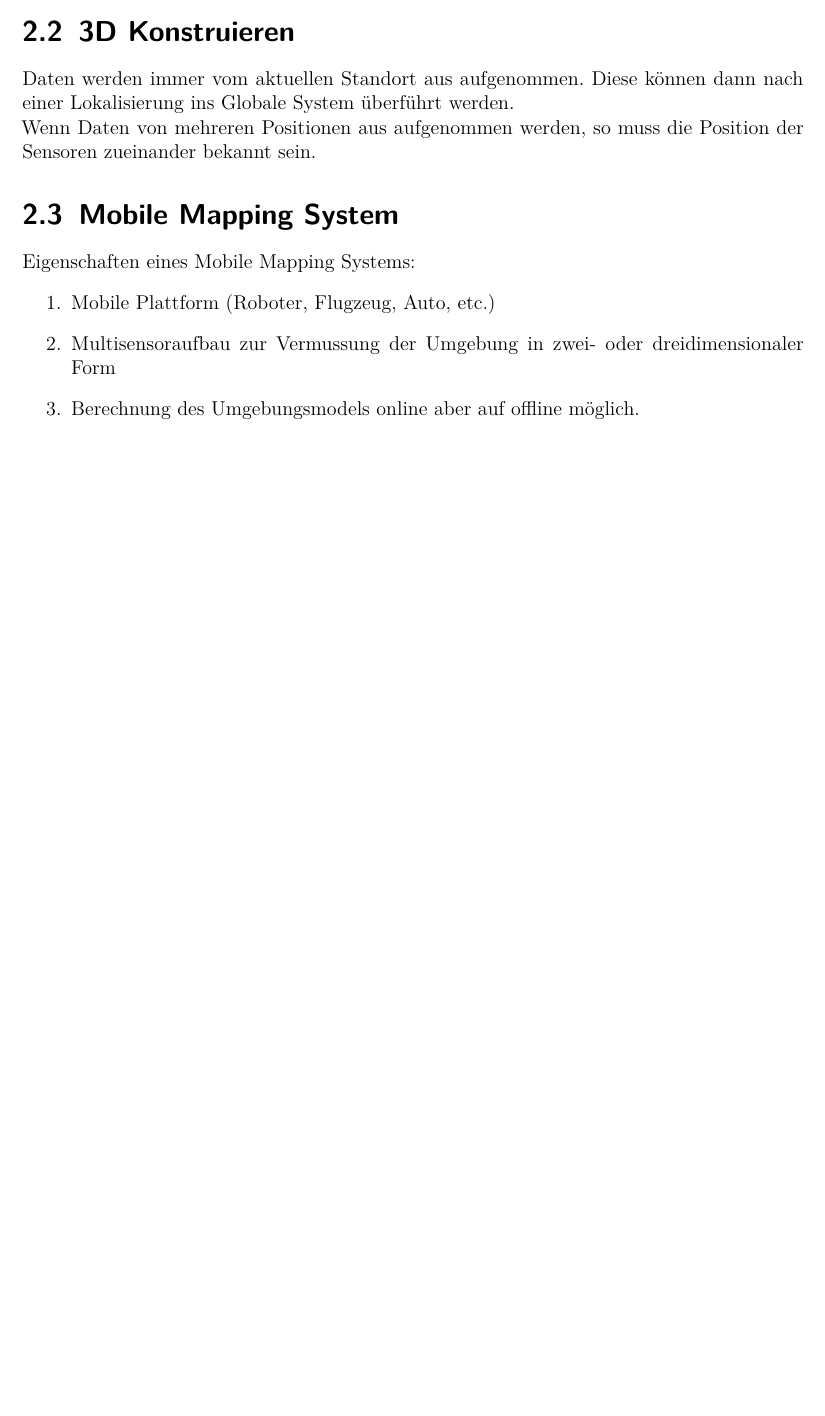
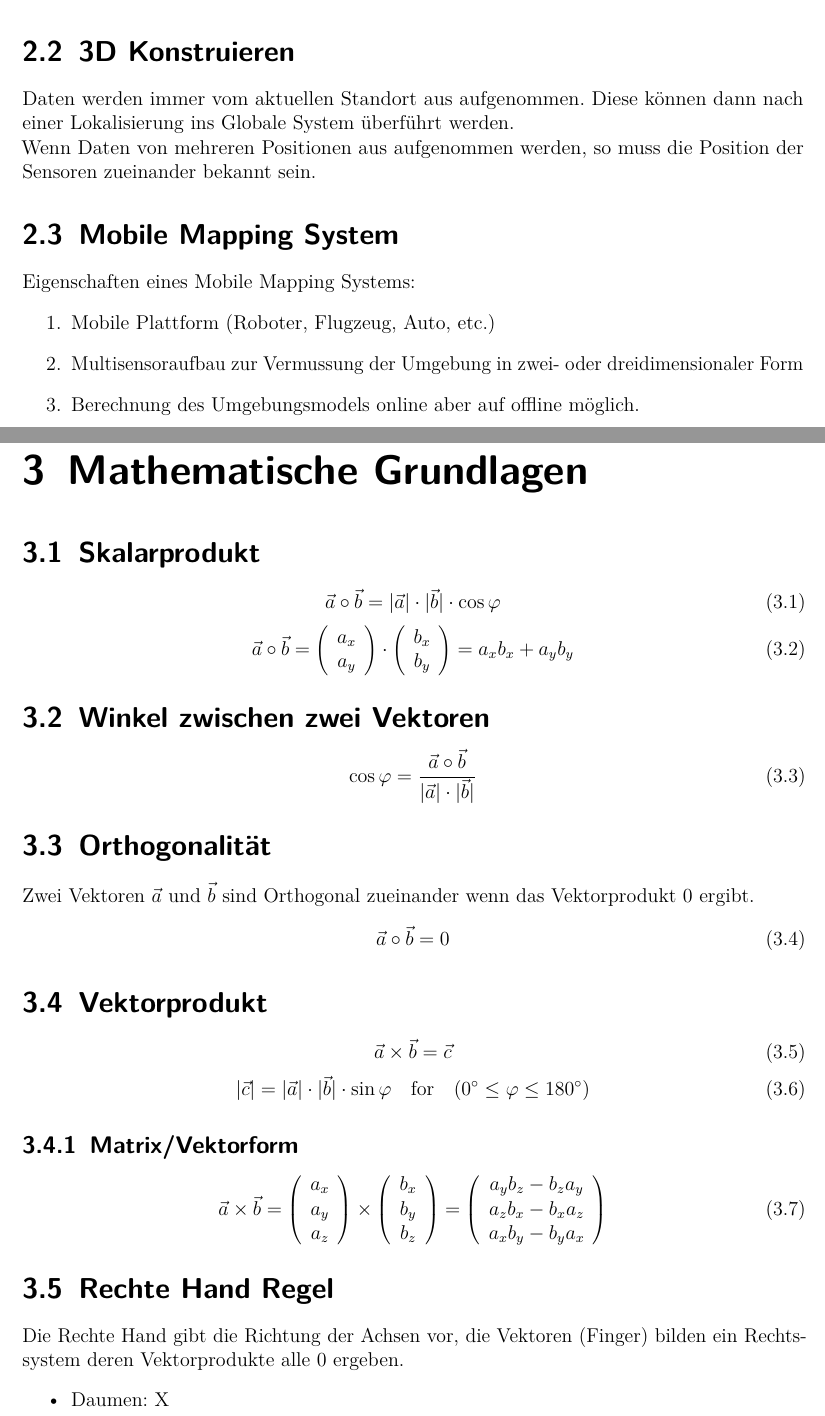
Before and after one commit to worldpotato/MSN-FAQ, a LaTeX thesis (00_master.tex, which reads content/04_mathematischeGrundlagen.tex, preamble/packages.tex): part of page 8 of 9 before the commit and two parts of pages 9 and 10 of 14 after it, the two joined at a grey line, cut so that both start at the same text, the shorter picture padded with empty space. Compiled offline with pdfLaTeX.

Commit message:
mathematischeGrundlagen

```diff
--- /dev/null
+++ b/content/04_mathematischeGrundlagen.tex
@@ -0,0 +1,93 @@
+\chapter{Mathematische Grundlagen}
+\label{chp:MathematischeGrundlagen}
+
+
+
+
+\section{Skalarprodukt}
+\label{chp:MathematischeGrundlagen:sec:skalarprodukt}
+
+	\begin{equation}
+		\vec{a} \circ \vec{b} = |\vec{a}| \cdot |\vec{b}| \cdot \cos\varphi
+	\end{equation}
+	\begin{equation}
+		\vec{a} \circ \vec{b} =
+		\left(
+		\begin{array}{c}
+		a_{x} \\
+		a_{y}
+		\end{array}
+		\right)
+		\cdot
+		\left(
+		\begin{array}{c}
+		b_{x} \\
+		b_{y}
+		\end{array}
+		\right)
+		=
+		a_{x}b_{x}
+		+
+		a_{y}b_{y}
+	\end{equation}
+
+\section{Winkel zwischen zwei Vektoren}
+\label{chp:MathematischeGrundlagen:sec:winkelVektoren}
+	\begin{equation}
+		\cos\varphi = \frac{\vec{a} \circ \vec{b}}{|\vec{a}| \cdot |\vec{b}|}
+	\end{equation}
+
+
+\section{Orthogonalität}
+\label{chp:MathematischeGrundlagen:sec:Orthogonalität}
+	Zwei Vektoren $\vec{a}$ und $\vec{b}$ sind Orthogonal zueinander wenn das Vektorprodukt 0 ergibt.
+		\begin{equation}
+			\vec{a} \circ \vec{b} = 0
+		\end{equation}
+
+\section{Vektorprodukt}
+\label{chp:MathematischeGrundlagen:sec:Vektorprodukt}
+	\begin{equation}
+		\vec{a} \times \vec{b} = \vec{c}
+	\end{equation}
+	\begin{equation}
+		|\vec{c}| = |\vec{a}| \cdot |\vec{b}| \cdot \sin\varphi
+		\quad \textrm{for} \quad
+		(\ang{0} \leq \varphi \leq \ang{180})
+	\end{equation}
+
+\subsection{Matrix/Vektorform}
+
+\begin{equation}
+\vec{a} \times \vec{b} =
+\left(
+\begin{array}{c}
+a_{x} \\
+a_{y} \\
+a_{z}
+\end{array}
+\right)
+\times
+\left(
+\begin{array}{c}
+b_{x} \\
+b_{y} \\
+b_{z}
+\end{array}
+\right)
+=
+\left(
+\begin{array}{c}
+a_{y}b_{z} - b_{z}a_{y} \\
+a_{z}b_{x} - b_{x}a_{z} \\
+a_{x}b_{y} - b_{y}a_{x}
+\end{array}
+\right)
+\end{equation}
+
+\section{Rechte Hand Regel}
+\label{chp:MathematischeGrundlagen:sec:RechteHandRegel}
+	Die Rechte Hand gibt die Richtung der Achsen vor, die Vektoren (Finger) bilden ein Rechtssystem deren Vektorprodukte alle 0 ergeben.
+	\begin{itemize}
+		\item Daumen: X
+		\item Zeigefinger: Y
--- a/preamble/packages.tex
+++ b/preamble/packages.tex
@@ -29,9 +28,8 @@
 \usepackage{lmodern} % latin modern font
 %\usepackage{color}
 %\usepackage{transparent}
-%\usepackage{siunitx}
+\usepackage{siunitx}
 \usepackage[numbered,framed]{matlab-prettifier}
-
 
 % for better lists
 \usepackage{enumitem}
@@ -50,7 +48,8 @@
 	tracking=true, % tracking=true, kerning=true, spacing=true - activate these techniques
 	kerning=true,
 	spacing=false,
-	factor=1100, % factor=1100 - add 10% to the protrusion amount (default is 1000)
-	stretch=10, % stretch=10, shrink=10 - reduce stretchability/shrinkability (default is 20/20)
-	shrink=10]
+%	factor=1100, % factor=1100 - add 10% to the protrusion amount (default is 1000)
+%	stretch=10, % stretch=10, shrink=10 - reduce stretchability/shrinkability (default is 20/20)
+%	shrink=10
+]
 	{microtype}
```
Also changed, not shown: 00_master.tex (+1 -0 lines), bib/literature.bib (+8 -0 lines), 00_master.pdf, content/04_mathematischeGrundlagen.tex (167 more changed lines), preamble/packages.tex (1 more changed lines).
